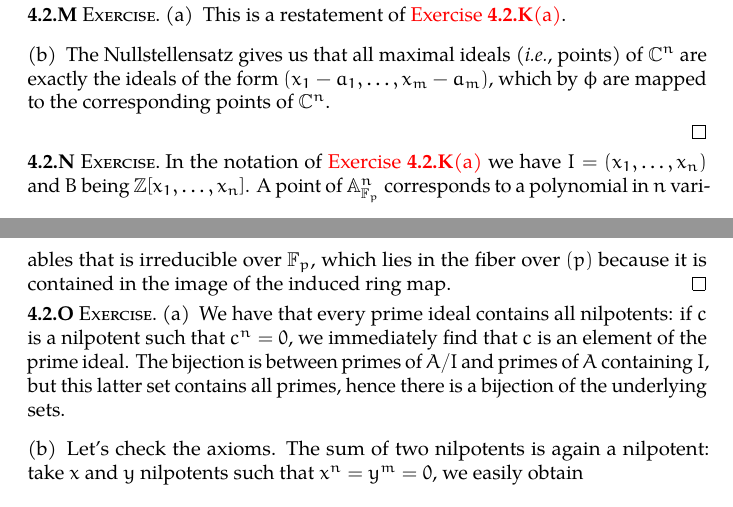
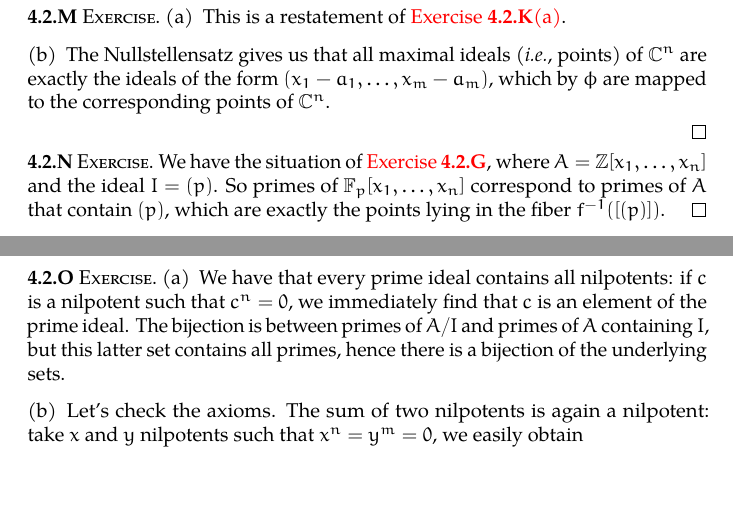
Before and after one commit to zzmjohn/math216, a LaTeX book (solutions.tex, which reads ch4.tex): two parts of pages 34 and 35 of 43, joined at a grey line, cut so that both start at the same text, the shorter picture padded with empty space. Compiled offline with pdfLaTeX.

Commit message:
Updated 4.2.N, I hope it's better the way it is now

```diff
--- a/ch4.tex
+++ b/ch4.tex
@@ -115,8 +115,8 @@
   \end{enumerate}
 \end{exercise}
 
-\begin{exercise} % TODO fix this
-  In the notation of~\autoref{exercise:42k}\ref{enumerate:42k-a} we have~$I=(x_1,\ldots,x_n)$ and~$B$ being~$\mathbb{Z}[x_1,\ldots,x_n]$. A point of~$\mathbb{A}_{\mathbb{F}_p}^n$ corresponds to a polynomial in~$n$~variables that is irreducible over~$\mathbb{F}_p$, which lies in the fiber over~$(p)$ because it is contained in the image of the induced ring map.
+\begin{exercise}
+  We have the situation of~\autoref{exercise:42g}, where~$A=\mathbb{Z}[x_1,\ldots,x_n]$ and the ideal~$I=(p)$. So primes of~$\mathbb{F}_p[x_1,\ldots,x_n]$ correspond to primes of~$A$ that contain~$(p)$, which are exactly the points lying in the fiber~$f^{-1}([(p)])$.
 \end{exercise}
 
 \begin{exercise}
```
